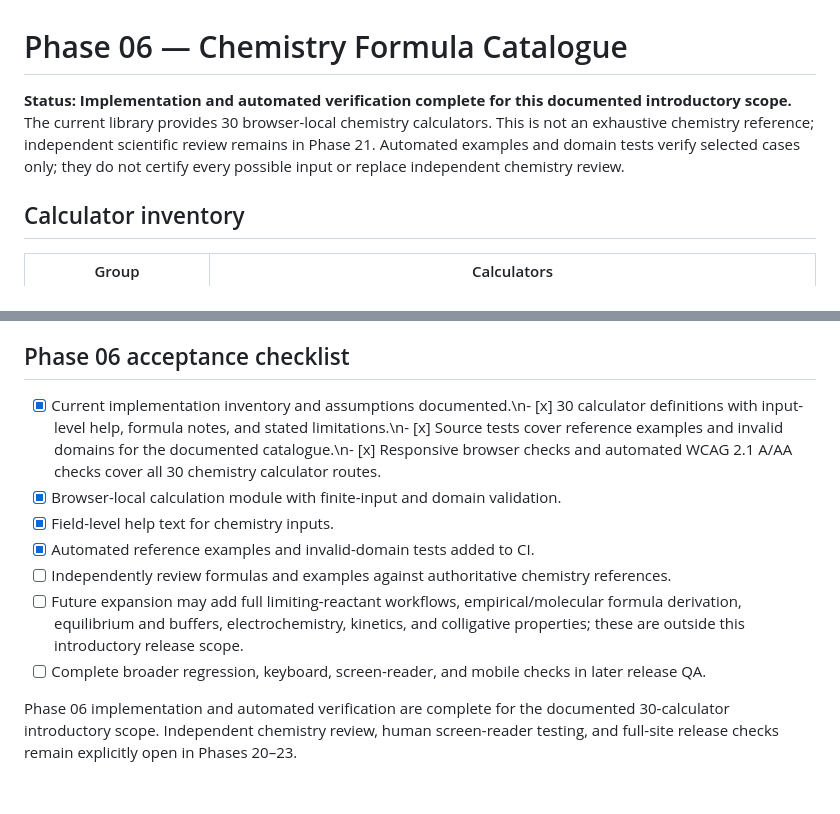
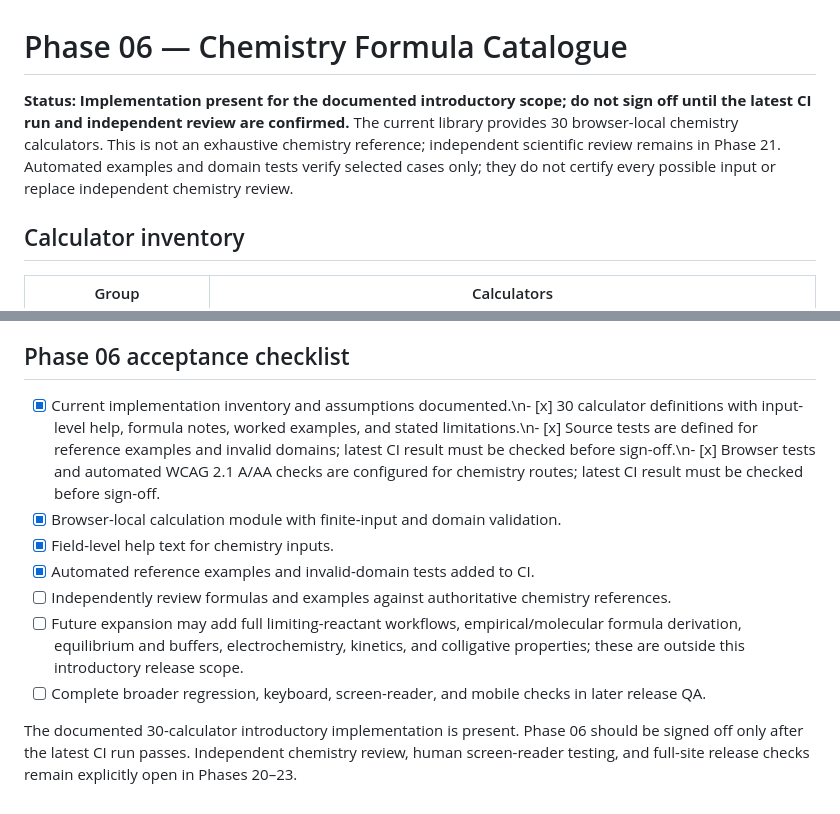
Before and after one commit to clerfit/AllRoundCalc, a Markdown page: docs/PHASE-06-FORMULA-CATALOG.md, 2 parts joined by grey strips. Drawn GitHub-style.

Commit message:
Clarify Phase 6 chemistry acceptance status

```diff
--- a/docs/PHASE-06-FORMULA-CATALOG.md
+++ b/docs/PHASE-06-FORMULA-CATALOG.md
@@ -1,6 +1,6 @@
 # Phase 06 — Chemistry Formula Catalogue
 
-**Status: Implementation and automated verification complete for this documented introductory scope.** The current library provides 30 browser-local chemistry calculators. This is not an exhaustive chemistry reference; independent scientific review remains in Phase 21. Automated examples and domain tests verify selected cases only; they do not certify every possible input or replace independent chemistry review.
+**Status: Implementation present for the documented introductory scope; do not sign off until the latest CI run and independent review are confirmed.** The current library provides 30 browser-local chemistry calculators. This is not an exhaustive chemistry reference; independent scientific review remains in Phase 21. Automated examples and domain tests verify selected cases only; they do not certify every possible input or replace independent chemistry review.
 
 ## Calculator inventory
 
@@ -33,7 +33,7 @@
 
 ## Phase 06 acceptance checklist
 
-- [x] Current implementation inventory and assumptions documented.\n- [x] 30 calculator definitions with input-level help, formula notes, and stated limitations.\n- [x] Source tests cover reference examples and invalid domains for the documented catalogue.\n- [x] Responsive browser checks and automated WCAG 2.1 A/AA checks cover all 30 chemistry calculator routes.
+- [x] Current implementation inventory and assumptions documented.\n- [x] 30 calculator definitions with input-level help, formula notes, worked examples, and stated limitations.\n- [x] Source tests are defined for reference examples and invalid domains; latest CI result must be checked before sign-off.\n- [x] Browser tests and automated WCAG 2.1 A/AA checks are configured for chemistry routes; latest CI result must be checked before sign-off.
 - [x] Browser-local calculation module with finite-input and domain validation.
 - [x] Field-level help text for chemistry inputs.
 - [x] Automated reference examples and invalid-domain tests added to CI.
@@ -41,4 +41,4 @@
 - [ ] Future expansion may add full limiting-reactant workflows, empirical/molecular formula derivation, equilibrium and buffers, electrochemistry, kinetics, and colligative properties; these are outside this introductory release scope.
 - [ ] Complete broader regression, keyboard, screen-reader, and mobile checks in later release QA.
 
-Phase 06 implementation and automated verification are complete for the documented 30-calculator introductory scope. Independent chemistry review, human screen-reader testing, and full-site release checks remain explicitly open in Phases 20–23.
+The documented 30-calculator introductory implementation is present. Phase 06 should be signed off only after the latest CI run passes. Independent chemistry review, human screen-reader testing, and full-site release checks remain explicitly open in Phases 20–23.
```
